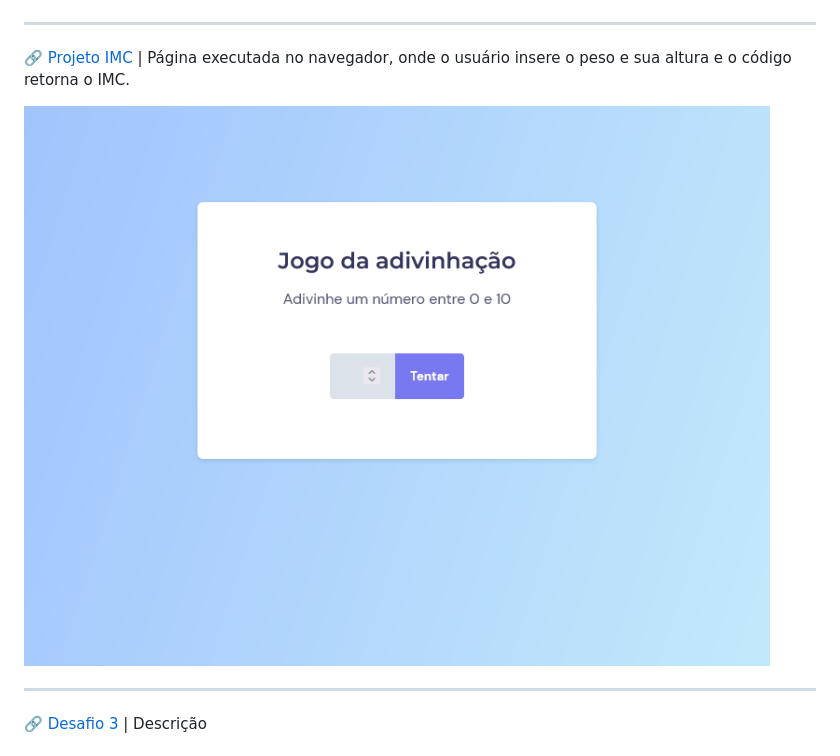
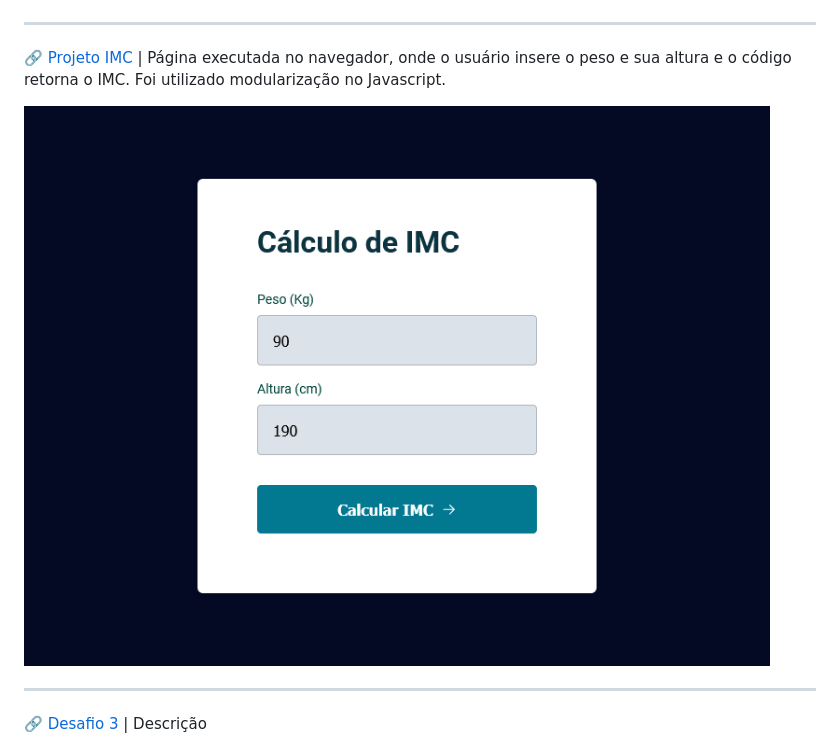
Before and after one commit to kennylima/Trilha_explorer_RocketSeat, a Markdown page: 08 - Avançando no Javascript/README.md, the part around the change. Rendered like a GitHub page; pictures changed too: 08 - Avançando no Javascript/.github/desafioDois.png (added).

Commit message:
Adicionado imagem do projeto IMC no readme

```diff
--- a/08 - Avançando no Javascript/README.md
+++ b/08 - Avançando no Javascript/README.md
@@ -10,9 +10,9 @@ Aplicações em HTML e CSS com Javascript
 
 ---
 
-[🔗 Projeto IMC](https://github.com/kennylima/Trilha_explorer_RocketSeat/tree/main/08%20-%20Avan%C3%A7ando%20no%20Javascript/02%20-%20Projeto%20IMC) | Página executada no navegador, onde o usuário insere o peso e sua altura e o código retorna o IMC.
+[🔗 Projeto IMC](https://github.com/kennylima/Trilha_explorer_RocketSeat/tree/main/08%20-%20Avan%C3%A7ando%20no%20Javascript/02%20-%20Projeto%20IMC) | Página executada no navegador, onde o usuário insere o peso e sua altura e o código retorna o IMC. Foi utilizado modularização no Javascript.
 
-![preview](./.github/desafioUm.png)
+![preview](./.github/desafioDois.png)
 
 ---
 
```
